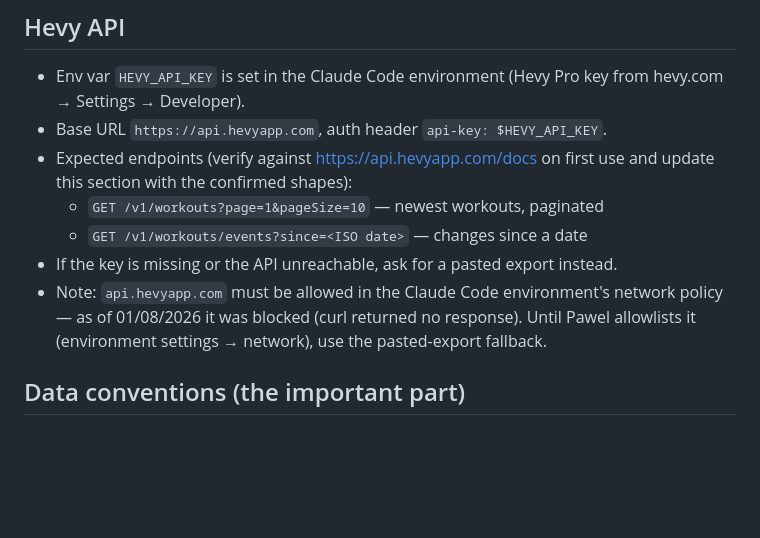
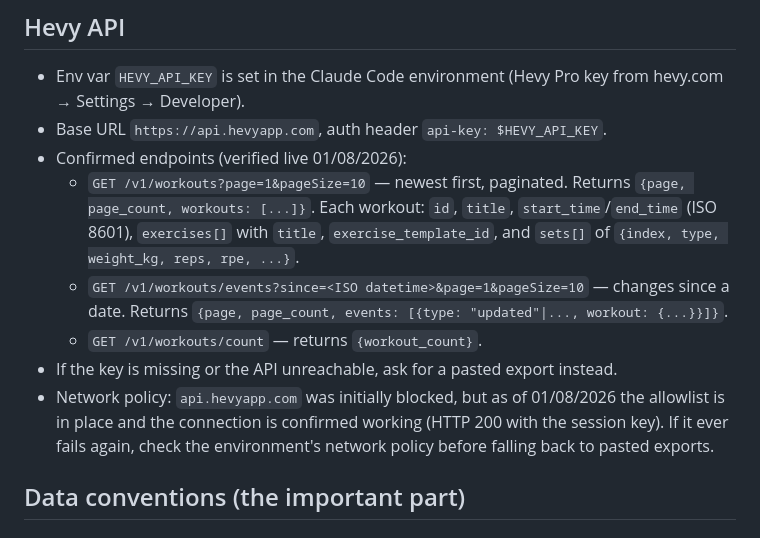
Before and after one commit to sldl145/training-dashboard, a Markdown page: CLAUDE.md, the part around the change. GitHub-like rendering; blank space fills up the shorter version.

Commit message:
Confirm Hevy API connection working; document verified endpoint shapes
Live test on 01/08/2026: /v1/workouts, /v1/workouts/events, and
/v1/workouts/count all return HTTP 200 with the session API key.
Replaced the stale 'blocked by network policy' note in CLAUDE.md with
the confirmed endpoint response shapes.

Co-Authored-By: Claude Fable 5 <noreply@anthropic.com>
Claude-Session: https://claude.ai/code/session_01UavzieWu7uXR79p52qmo7w

```diff
--- a/CLAUDE.md
+++ b/CLAUDE.md
@@ -98,14 +98,19 @@ Scan photo pasted into the session →
 - Env var `HEVY_API_KEY` is set in the Claude Code environment (Hevy Pro key from
   hevy.com → Settings → Developer).
 - Base URL `https://api.hevyapp.com`, auth header `api-key: $HEVY_API_KEY`.
-- Expected endpoints (verify against https://api.hevyapp.com/docs on first use and
-  update this section with the confirmed shapes):
-  - `GET /v1/workouts?page=1&pageSize=10` — newest workouts, paginated
-  - `GET /v1/workouts/events?since=<ISO date>` — changes since a date
+- Confirmed endpoints (verified live 01/08/2026):
+  - `GET /v1/workouts?page=1&pageSize=10` — newest first, paginated. Returns
+    `{page, page_count, workouts: [...]}`. Each workout: `id`, `title`,
+    `start_time`/`end_time` (ISO 8601), `exercises[]` with `title`,
+    `exercise_template_id`, and `sets[]` of `{index, type, weight_kg, reps, rpe, ...}`.
+  - `GET /v1/workouts/events?since=<ISO datetime>&page=1&pageSize=10` — changes since
+    a date. Returns `{page, page_count, events: [{type: "updated"|..., workout: {...}}]}`.
+  - `GET /v1/workouts/count` — returns `{workout_count}`.
 - If the key is missing or the API unreachable, ask for a pasted export instead.
-- Note: `api.hevyapp.com` must be allowed in the Claude Code environment's network
-  policy — as of 01/08/2026 it was blocked (curl returned no response). Until Pawel
-  allowlists it (environment settings → network), use the pasted-export fallback.
+- Network policy: `api.hevyapp.com` was initially blocked, but as of 01/08/2026 the
+  allowlist is in place and the connection is confirmed working (HTTP 200 with the
+  session key). If it ever fails again, check the environment's network policy before
+  falling back to pasted exports.
 
 ## Data conventions (the important part)
 
```
